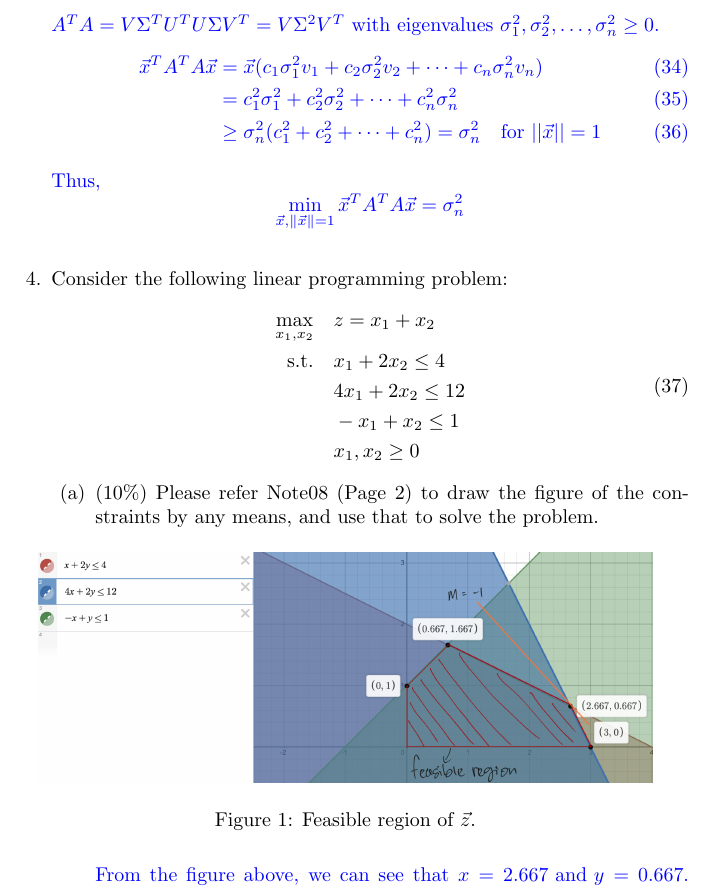
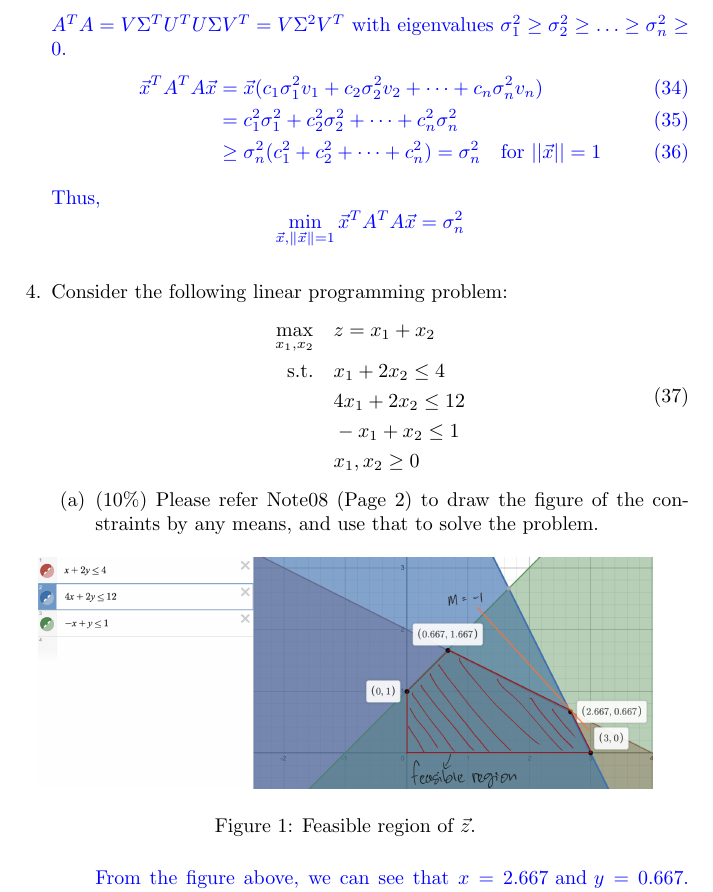
Before and after one commit to bsraya/nthu-numerical-optimization, a LaTeX problem sheet (hw2.tex): part of page 5 of 13, cut so that both start at the same text. Compiled offline with pdfLaTeX.

Commit message:
Q3 answer updated

```diff
--- a/hw2.tex
+++ b/hw2.tex
@@ -177,7 +177,7 @@ Show the solution of the above problem is the $\sigma^2$.
     Let $v_1, v_2, \ldots, v_n$ be an orthonormal basis of $\mathbb{R}^n$,
     and set $x = c_1v_1 + c_2v_2 + \cdots + c_n v_n$ where $c_1, c_2, \ldots, c_n \in \mathbb{R}$.
 
-    $A^T A = V \Sigma^T U^T U \Sigma V^T = V \Sigma^2 V^T$ with eigenvalues $\sigma_1^2, \sigma_2^2, \ldots, \sigma_n^2 \geq 0$.
+    $A^T A = V \Sigma^T U^T U \Sigma V^T = V \Sigma^2 V^T$ with eigenvalues $\sigma_1^2 \geq \sigma_2^2 \geq \ldots \geq \sigma_n^2 \geq 0$.
     \begin{align}
         \vec{x}^T A^T A \vec{x} &= \vec{x} (c_1 \sigma_1^2 v_1 + c_2 \sigma_2^2 v_2 + \cdots + c_n \sigma_n^2 v_n) \\
         &= c_1^2 \sigma_1^2 + c_2^2 \sigma_2^2 + \cdots + c_n^2 \sigma_n^2 \\
```
Also changed, not shown: hw2.pdf.
